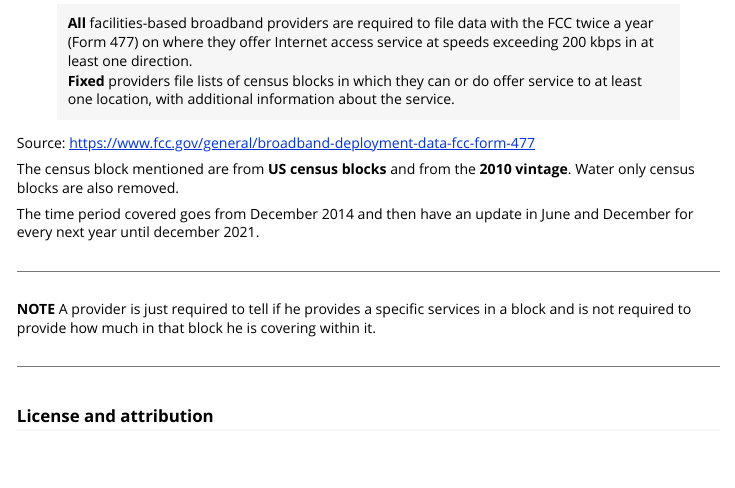
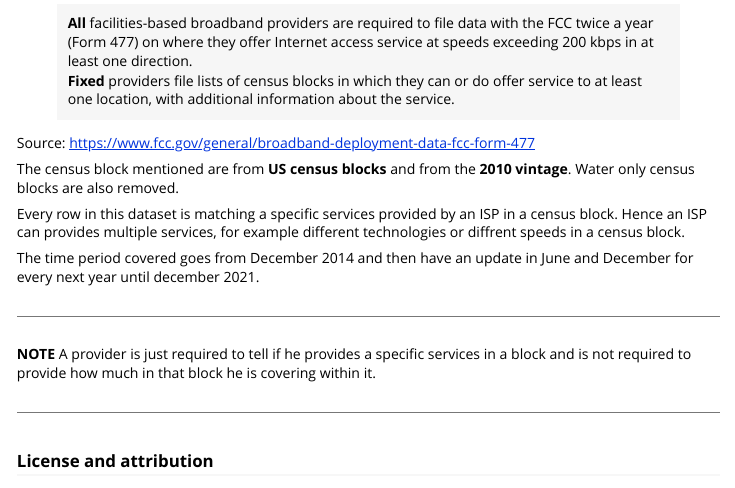
Before and after one commit to ruralinnovation/cori.data.fcc, an R Markdown document (vignettes/articles/f477.Rmd): the page in a window 1100 px wide, from 320 px down. Rendered offline with R 4.5, knitr and Pandoc, with nearby package versions.

Commit message:
improv on article f477

```diff
--- a/vignettes/articles/f477.Rmd
+++ b/vignettes/articles/f477.Rmd
@@ -33,6 +33,9 @@ Source: https://www.fcc.gov/general/broadband-deployment-data-fcc-form-477
 The census block mentioned are from **US census blocks** and from the **2010 vintage**.
 Water only census blocks are also removed.
 
+Every row in this dataset is matching a specific services provided by an ISP in a census block.
+Hence an ISP can provides multiple services, for example different technologies or diffrent speeds in a census block.
+
 The time period covered goes from December 2014 and then have an update in June and December for every next year until december 2021.
 
 <hr>
```
